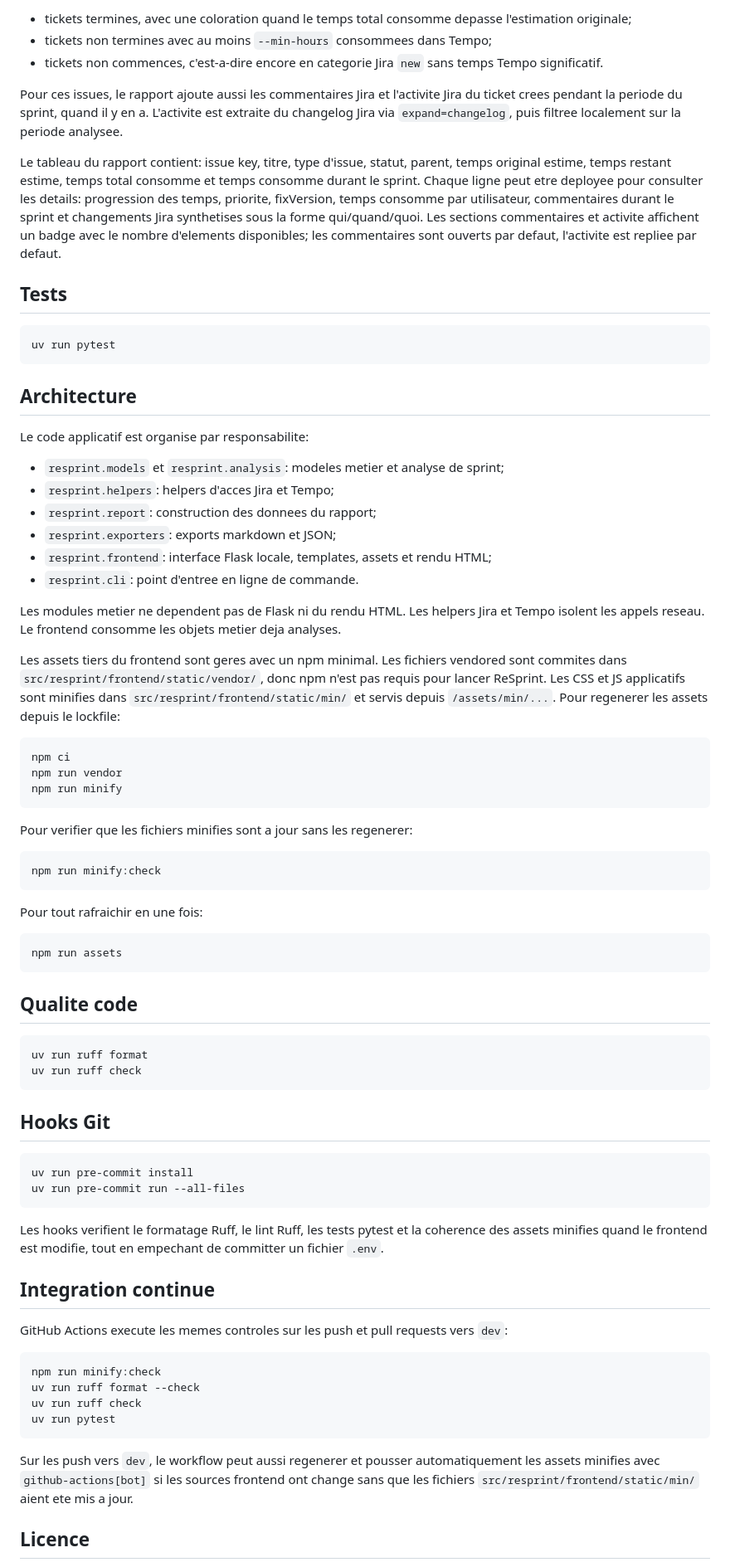
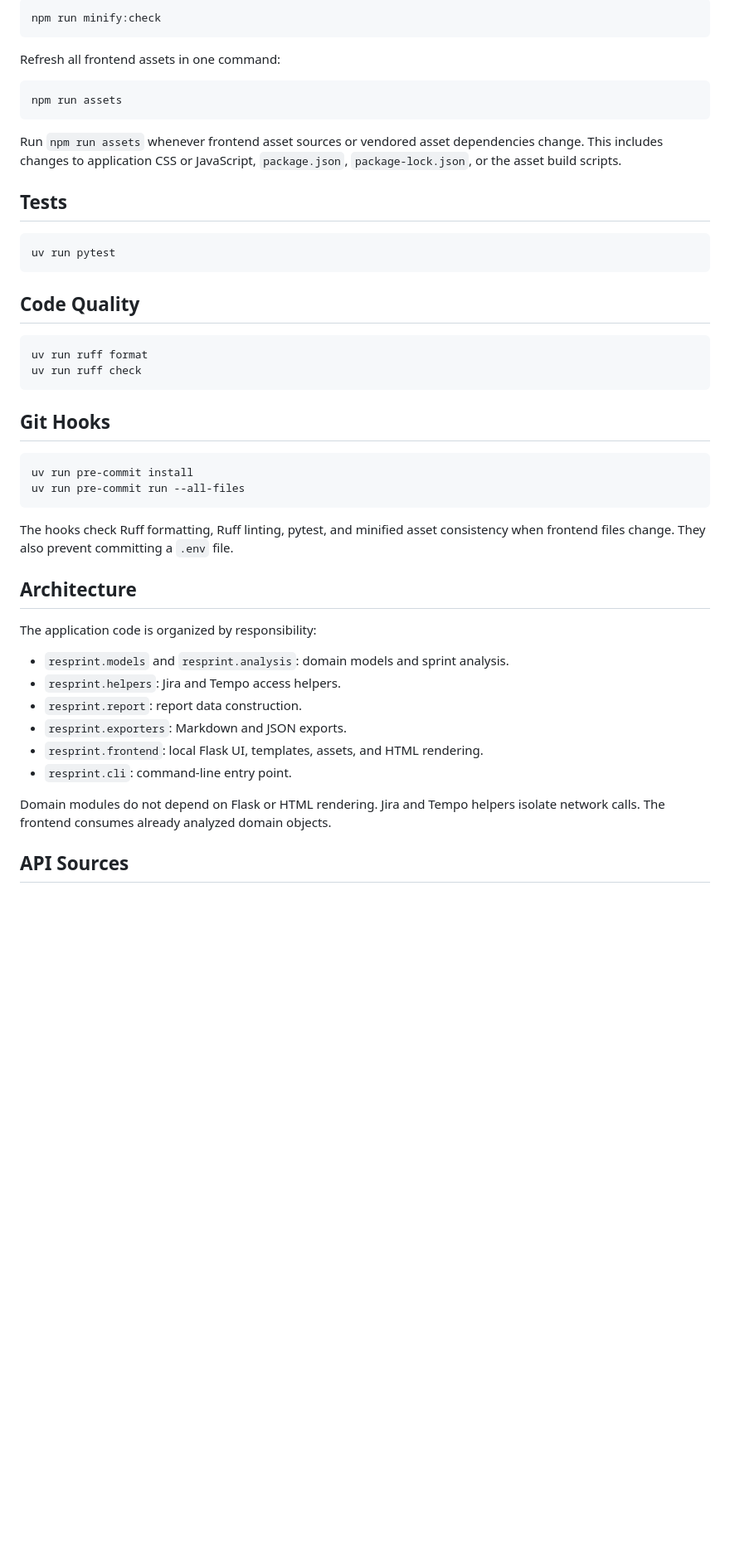
Before and after one commit to nico97118/ReSprint, a Markdown page: README.md, the part around one of its changes. Shown at 83% size. Rendered like a GitHub page; blank space fills up the shorter version.

Commit message:
i18n: rewrite README.md in english

````diff
--- a/README.md
+++ b/README.md
@@ -158,23 +157,15 @@ Le rapport organise les issues en trois sections:
 
-- tickets termines, avec une coloration quand le temps total consomme depasse
-  l'estimation originale;
-- tickets non termines avec au moins `--min-hours` consommees dans Tempo;
-- tickets non commences, c'est-a-dire encore en categorie Jira `new` sans temps
-  Tempo significatif.
+```bash
+npm run minify:check
+```
 
-Pour ces issues, le rapport ajoute aussi les commentaires Jira et l'activite Jira
-du ticket crees pendant la periode du sprint, quand il y en a. L'activite est
-extraite du changelog Jira via `expand=changelog`, puis filtree localement sur
-la periode analysee.
+Refresh all frontend assets in one command:
 
-Le tableau du rapport contient: issue key, titre, type d'issue, statut, parent,
-temps original estime, temps restant estime, temps total consomme et temps
-consomme durant le sprint. Chaque ligne peut etre deployee pour consulter les
-details: progression des temps, priorite, fixVersion, temps consomme par
-utilisateur, commentaires durant le sprint et changements Jira synthetises sous
-la forme qui/quand/quoi. Les sections commentaires et activite affichent un
-badge avec le nombre d'elements disponibles; les commentaires sont ouverts par
-defaut, l'activite est repliee par defaut.
+```bash
+npm run assets
+```
+
+Run `npm run assets` whenever frontend asset sources or vendored asset dependencies change. This includes changes to application CSS or JavaScript, `package.json`, `package-lock.json`, or the asset build scripts.
 
 ## Tests
 
@@ -182,79 +173,34 @@ defaut, l'activite est repliee par defaut.
 uv run pytest
 ```
 
-## Architecture
-
-Le code applicatif est organise par responsabilite:
-
-- `resprint.models` et `resprint.analysis`: modeles metier et analyse de sprint;
-- `resprint.helpers`: helpers d'acces Jira et Tempo;
-- `resprint.report`: construction des donnees du rapport;
-- `resprint.exporters`: exports markdown et JSON;
-- `resprint.frontend`: interface Flask locale, templates, assets et rendu HTML;
-- `resprint.cli`: point d'entree en ligne de commande.
-
-Les modules metier ne dependent pas de Flask ni du rendu HTML. Les helpers Jira
-et Tempo isolent les appels reseau. Le frontend consomme les objets metier deja
-analyses.
-
-Les assets tiers du frontend sont geres avec un npm minimal. Les fichiers
-vendored sont commites dans `src/resprint/frontend/static/vendor/`, donc npm
-n'est pas requis pour lancer ReSprint. Les CSS et JS applicatifs sont minifies
-dans `src/resprint/frontend/static/min/` et servis depuis `/assets/min/...`.
-Pour regenerer les assets depuis le lockfile:
-
-```bash
-npm ci
-npm run vendor
-npm run minify
-```
-
-Pour verifier que les fichiers minifies sont a jour sans les regenerer:
-
-```bash
-npm run minify:check
-```
-
-Pour tout rafraichir en une fois:
-
-```bash
-npm run assets
-```
-
-## Qualite code
+## Code Quality
 
 ```bash
 uv run ruff format
 uv run ruff check
 ```
 
-## Hooks Git
+## Git Hooks
 
 ```bash
 uv run pre-commit install
 uv run pre-commit run --all-files
 ```
 
-Les hooks verifient le formatage Ruff, le lint Ruff, les tests pytest et
-la coherence des assets minifies quand le frontend est modifie, tout en
-empechant de committer un fichier `.env`.
+The hooks check Ruff formatting, Ruff linting, pytest, and minified asset consistency when frontend files change. They also prevent committing a `.env` file.
 
-## Integration continue
+## Architecture
 
-GitHub Actions execute les memes controles sur les push et pull requests vers
-`dev`:
+The application code is organized by responsibility:
 
-```bash
-npm run minify:check
-uv run ruff format --check
-uv run ruff check
-uv run pytest
-```
+- `resprint.models` and `resprint.analysis`: domain models and sprint analysis.
+- `resprint.helpers`: Jira and Tempo access helpers.
+- `resprint.report`: report data construction.
+- `resprint.exporters`: Markdown and JSON exports.
+- `resprint.frontend`: local Flask UI, templates, assets, and HTML rendering.
+- `resprint.cli`: command-line entry point.
 
-Sur les push vers `dev`, le workflow peut aussi regenerer et pousser
-automatiquement les assets minifies avec `github-actions[bot]` si les sources
-frontend ont change sans que les fichiers `src/resprint/frontend/static/min/`
-aient ete mis a jour.
+Domain modules do not depend on Flask or HTML rendering. Jira and Tempo helpers isolate network calls. The frontend consumes already analyzed domain objects.
 
-## Licence
+## API Sources
 
````
Also changed, not shown: other parts of README.md (+87 -89 lines).
